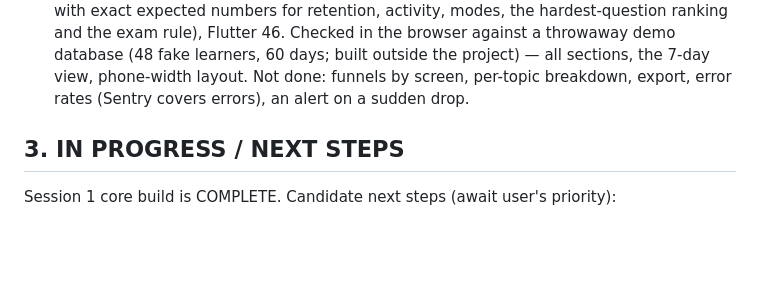
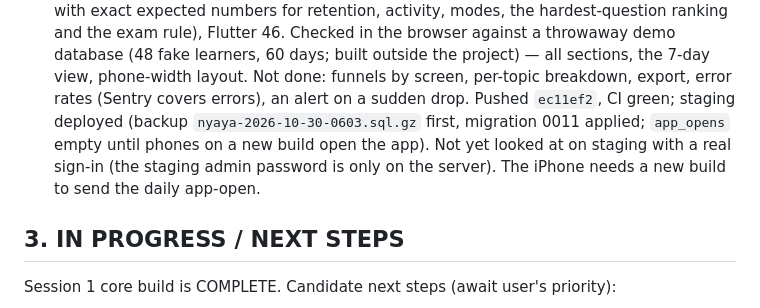
Before and after one commit to gowtham0210/nyaya_v2, a Markdown page: STATUS.md, the part around the change. GitHub-like rendering; blank space fills up the shorter version.

Commit message:
STATUS: usage analytics are on staging
Co-Authored-By: Claude Sonnet 5.5 <noreply@anthropic.com>

```diff
--- a/STATUS.md
+++ b/STATUS.md
@@ -509,6 +509,10 @@ English, Hindi, Tamil, Telugu, Kannada, Malayalam.
       ranking and the exam rule), Flutter 46. Checked in the browser against a throwaway demo database (48 fake
       learners, 60 days; built outside the project) — all sections, the 7-day view, phone-width layout. Not done:
       funnels by screen, per-topic breakdown, export, error rates (Sentry covers errors), an alert on a sudden drop.
+      Pushed `ec11ef2`, CI green; staging deployed (backup `nyaya-2026-10-30-0603.sql.gz` first, migration 0011
+      applied; `app_opens` empty until phones on a new build open the app). Not yet looked at on staging with a
+      real sign-in (the staging admin password is only on the server). The iPhone needs a new build to send the
+      daily app-open.
 
 ## 3. IN PROGRESS / NEXT STEPS
 Session 1 core build is COMPLETE. Candidate next steps (await user's priority):
```
